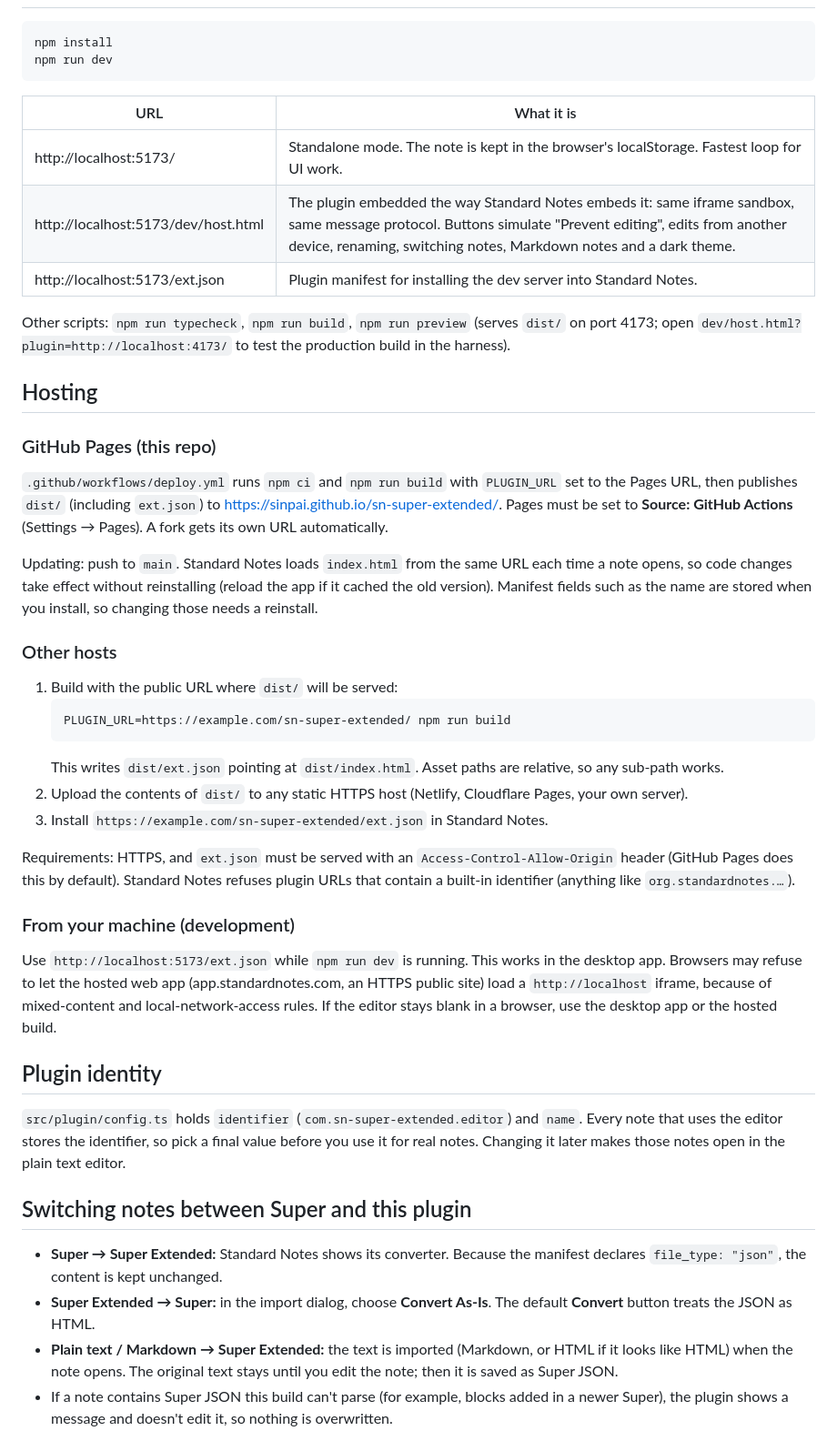
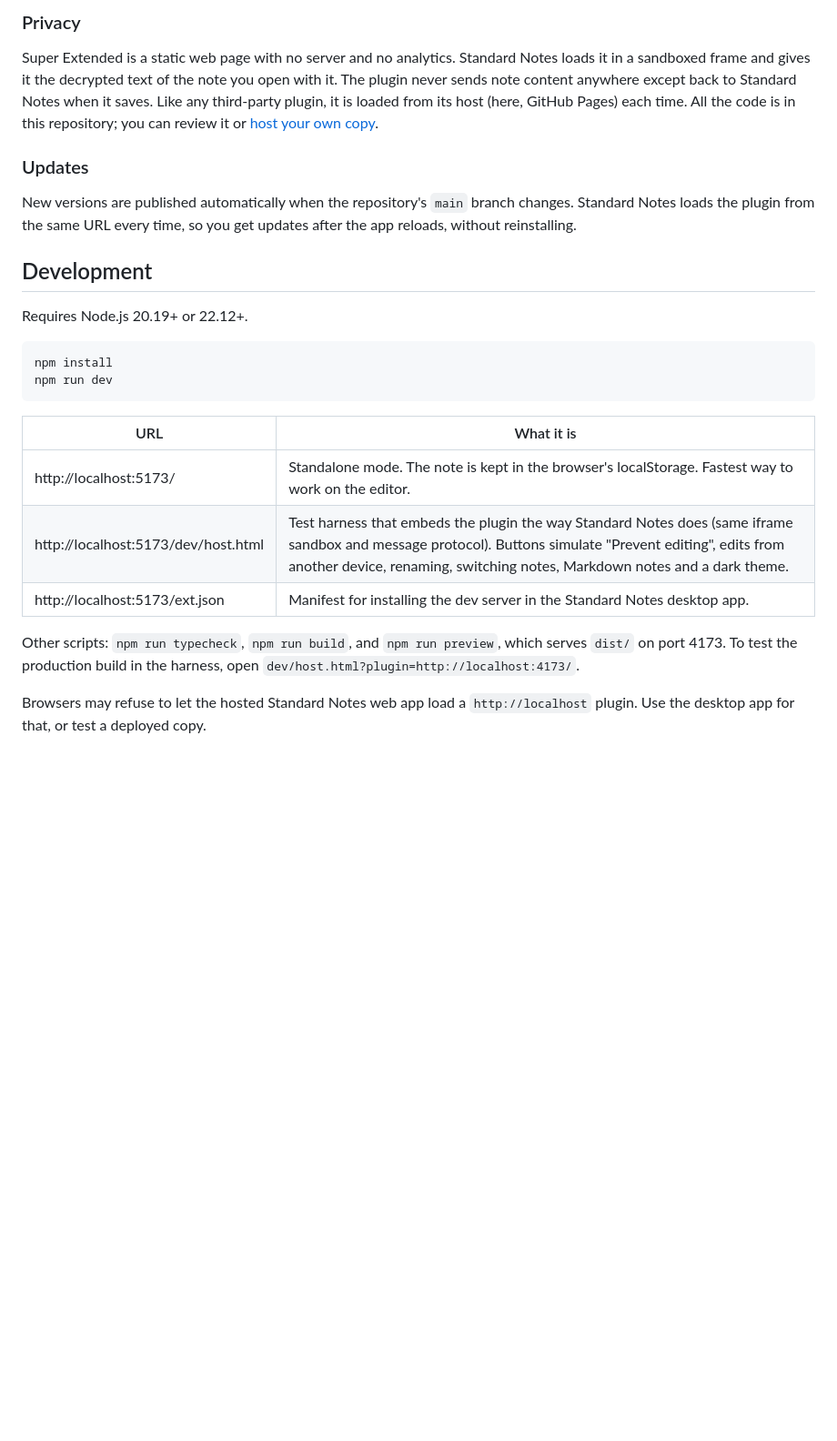
Before and after one commit to sinpai/sn-super-extended, a Markdown page: README.md, the part around one of its changes. Shown at 91% size. GitHub-like rendering; blank space fills up the shorter version.

````diff
--- a/README.md
+++ b/README.md
@@ -22,3 +52,14 @@ The site is rebuilt and redeployed by GitHub Actions on every push to `main` (`.
+### Privacy
+
+Super Extended is a static web page with no server and no analytics. Standard Notes loads it in a sandboxed frame and gives it the decrypted text of the note you open with it. The plugin never sends note content anywhere except back to Standard Notes when it saves. Like any third-party plugin, it is loaded from its host (here, GitHub Pages) each time. All the code is in this repository; you can review it or [host your own copy](#hosting-your-own-copy).
+
+### Updates
+
+New versions are published automatically when the repository's `main` branch changes. Standard Notes loads the plugin from the same URL every time, so you get updates after the app reloads, without reinstalling.
+
+## Development
+
+Requires Node.js 20.19+ or 22.12+.
 
 ```sh
 npm install
@@ -27,44 +68,11 @@ npm run dev
 
 | URL | What it is |
 | --- | --- |
-| http://localhost:5173/ | Standalone mode. The note is kept in the browser's localStorage. Fastest loop for UI work. |
-| http://localhost:5173/dev/host.html | The plugin embedded the way Standard Notes embeds it: same iframe sandbox, same message protocol. Buttons simulate "Prevent editing", edits from another device, renaming, switching notes, Markdown notes and a dark theme. |
-| http://localhost:5173/ext.json | Plugin manifest for installing the dev server into Standard Notes. |
+| http://localhost:5173/ | Standalone mode. The note is kept in the browser's localStorage. Fastest way to work on the editor. |
+| http://localhost:5173/dev/host.html | Test harness that embeds the plugin the way Standard Notes does (same iframe sandbox and message protocol). Buttons simulate "Prevent editing", edits from another device, renaming, switching notes, Markdown notes and a dark theme. |
+| http://localhost:5173/ext.json | Manifest for installing the dev server in the Standard Notes desktop app. |
 
-Other scripts: `npm run typecheck`, `npm run build`, `npm run preview` (serves `dist/` on port 4173; open `dev/host.html?plugin=http://localhost:4173/` to test the production build in the harness).
+Other scripts: `npm run typecheck`, `npm run build`, and `npm run preview`, which serves `dist/` on port 4173. To test the production build in the harness, open `dev/host.html?plugin=http://localhost:4173/`.
 
-## Hosting
+Browsers may refuse to let the hosted Standard Notes web app load a `http://localhost` plugin. Use the desktop app for that, or test a deployed copy.
 
-### GitHub Pages (this repo)
-
-`.github/workflows/deploy.yml` runs `npm ci` and `npm run build` with `PLUGIN_URL` set to the Pages URL, then publishes `dist/` (including `ext.json`) to https://sinpai.github.io/sn-super-extended/. Pages must be set to **Source: GitHub Actions** (Settings → Pages). A fork gets its own URL automatically.
-
-Updating: push to `main`. Standard Notes loads `index.html` from the same URL each time a note opens, so code changes take effect without reinstalling (reload the app if it cached the old version). Manifest fields such as the name are stored when you install, so changing those needs a reinstall.
-
-### Other hosts
-
-1. Build with the public URL where `dist/` will be served:
-   ```sh
-   PLUGIN_URL=https://example.com/sn-super-extended/ npm run build
-   ```
-   This writes `dist/ext.json` pointing at `dist/index.html`. Asset paths are relative, so any sub-path works.
-2. Upload the contents of `dist/` to any static HTTPS host (Netlify, Cloudflare Pages, your own server).
-3. Install `https://example.com/sn-super-extended/ext.json` in Standard Notes.
-
-Requirements: HTTPS, and `ext.json` must be served with an `Access-Control-Allow-Origin` header (GitHub Pages does this by default). Standard Notes refuses plugin URLs that contain a built-in identifier (anything like `org.standardnotes.…`).
-
-### From your machine (development)
-
-Use `http://localhost:5173/ext.json` while `npm run dev` is running. This works in the desktop app. Browsers may refuse to let the hosted web app (app.standardnotes.com, an HTTPS public site) load a `http://localhost` iframe, because of mixed-content and local-network-access rules. If the editor stays blank in a browser, use the desktop app or the hosted build.
-
-## Plugin identity
-
-`src/plugin/config.ts` holds `identifier` (`com.sn-super-extended.editor`) and `name`. Every note that uses the editor stores the identifier, so pick a final value before you use it for real notes. Changing it later makes those notes open in the plain text editor.
-
-## Switching notes between Super and this plugin
-
-- **Super → Super Extended:** Standard Notes shows its converter. Because the manifest declares `file_type: "json"`, the content is kept unchanged.
-- **Super Extended → Super:** in the import dialog, choose **Convert As-Is**. The default **Convert** button treats the JSON as HTML.
-- **Plain text / Markdown → Super Extended:** the text is imported (Markdown, or HTML if it looks like HTML) when the note opens. The original text stays until you edit the note; then it is saved as Super JSON.
-- If a note contains Super JSON this build can't parse (for example, blocks added in a newer Super), the plugin shows a message and doesn't edit it, so nothing is overwritten.
-
````
Also changed, not shown: other parts of README.md (+92 -68 lines), docs/screenshot.png (added).
